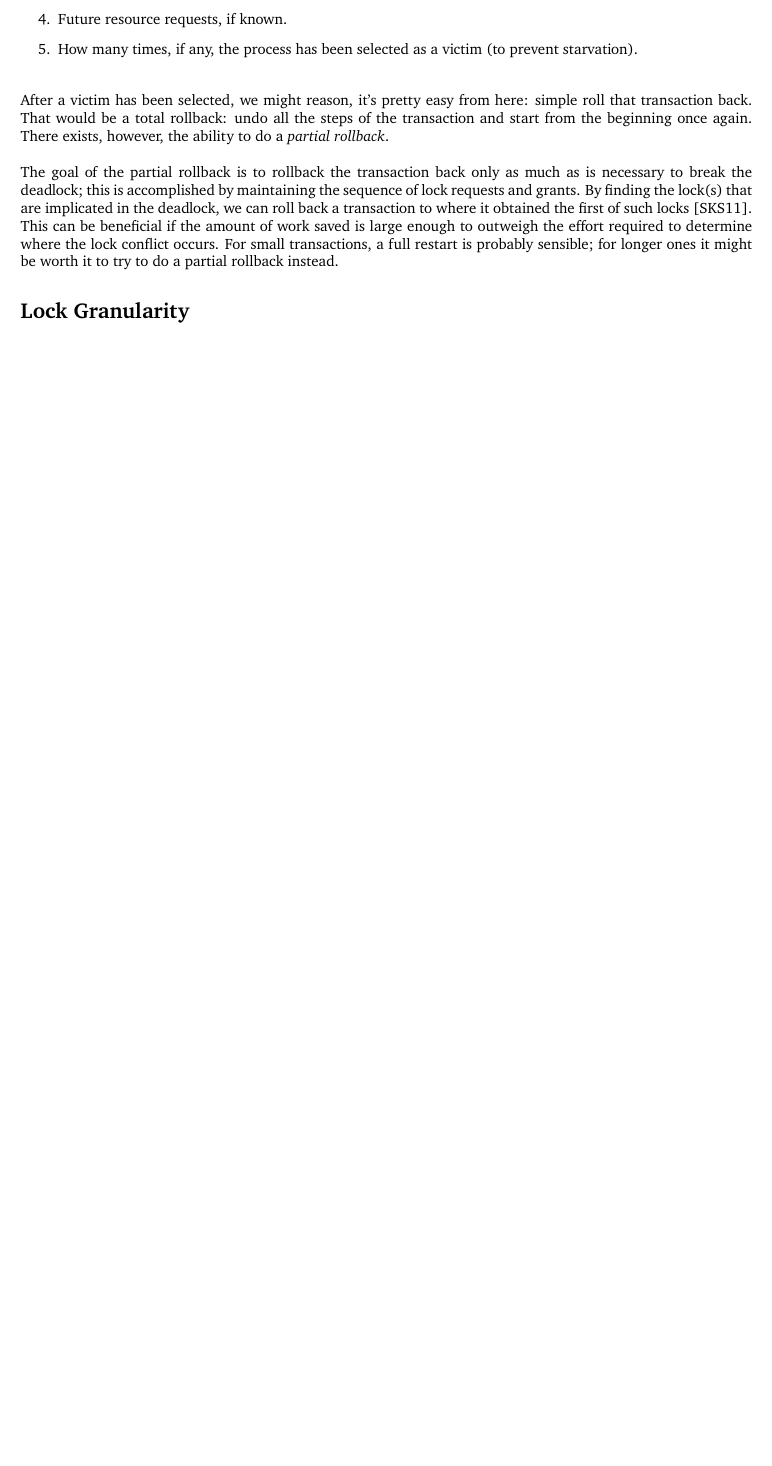
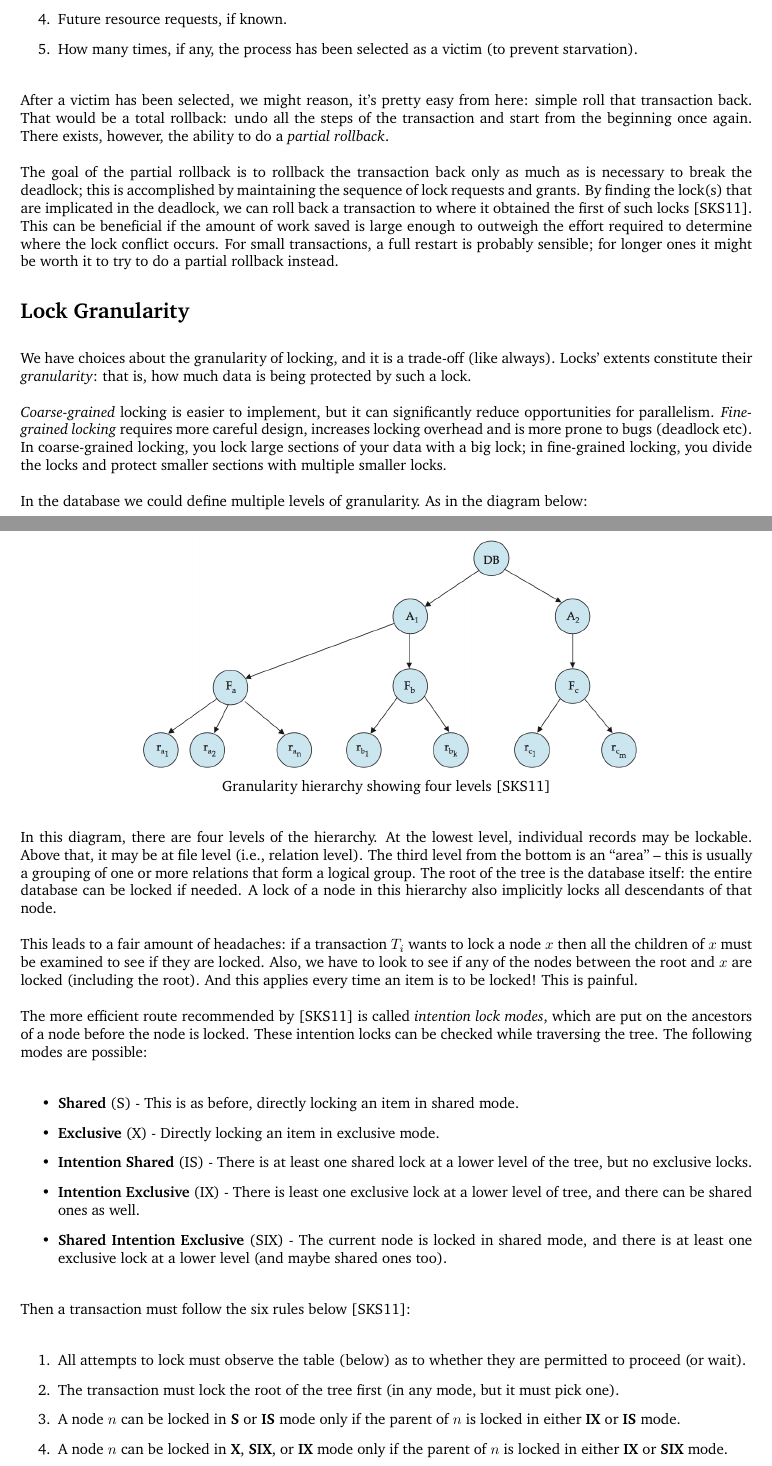
Before and after one commit to jzarnett/ece356, a LaTeX document (lectures/L23.tex): part of page 4 of 4 before the commit and two parts of pages 4 and 5 of 6 after it, the two joined at a grey line, cut so that both start at the same text, the shorter picture padded with empty space. Compiled offline with pdfLaTeX.

Commit message:
Lock granularity

```diff
--- a/lectures/L23.tex
+++ b/lectures/L23.tex
@@ -99,3 +99,37 @@ The goal of the partial rollback is to rollback the transaction back only as muc
 
 \section*{Lock Granularity}
 
+We have choices about the granularity of locking, and it is a trade-off (like always). Locks' extents constitute their {\it granularity}: that is, how much data is being protected by such a lock.
+
+\textit{Coarse-grained} locking is easier to implement, but it can significantly reduce opportunities for parallelism. \textit{Fine-grained locking} requires more careful design, increases locking overhead and is more prone to bugs (deadlock etc).
+In coarse-grained locking, you lock large sections of your data with a big lock; in fine-grained locking, you divide the locks and protect smaller sections with multiple smaller locks.
+
+In the database we could define multiple levels of granularity. As in the diagram below:
+
+\begin{center}
+\includegraphics[width=0.7\textwidth]{images/granularity-hierarchy}\\
+Granularity hierarchy showing four levels~\cite{dsc}
+\end{center}
+
+In this diagram, there are four levels of the hierarchy. At the lowest level, individual records may be lockable. Above that, it may be at file level (i.e., relation level). The third level from the bottom is an ``area'' -- this is usually a grouping of one or more relations that form a logical group. The root of the tree is the database itself: the entire database can be locked if needed. A lock of a node in this hierarchy also implicitly locks all descendants of that node.
+
+This leads to a fair amount of headaches: if a transaction $T_{i}$ wants to lock a node $x$ then all the children of $x$ must be examined to see if they are locked. Also, we have to look to see if any of the nodes between the root and $x$ are locked (including the root). And this applies every time an item is to be locked! This is painful.
+
+The more efficient route recommended by~\cite{dsc} is called \textit{intention lock modes}, which are put on the ancestors of a node before the node is locked. These intention locks can be checked while traversing the tree. The following modes are possible:
+
+\begin{itemize}
+	\item \textbf{Shared} (S) - This is as before, directly locking an item in shared mode.
+	\item \textbf{Exclusive} (X) - Directly locking an item in exclusive mode.
+	\item \textbf{Intention Shared} (IS) - There is at least one shared lock at a lower level of the tree, but no exclusive locks.
+	\item \textbf{Intention Exclusive} (IX) - There is least one exclusive lock at a lower level of tree, and there can be shared ones as well.
+	\item \textbf{Shared Intention Exclusive} (SIX) - The current node is locked in shared mode, and there is at least one exclusive lock at a lower level (and maybe shared ones too).
+\end{itemize}
+
+Then a transaction must follow the six rules below~\cite{dsc}:
+
+\begin{enumerate}
+	\item All attempts to lock must observe the table (below) as to whether they are permitted to proceed (or wait).
+	\item The transaction must lock the root of the tree first (in any mode, but it must pick one).
+	\item A node $n$ can be locked in \textbf{S} or \textbf{IS} mode only if the parent of $n$ is locked in either \textbf{IX} or \textbf{IS} mode.
+	\item A node $n$ can be locked in \textbf{X}, \textbf{SIX}, or \textbf{IX} mode only if the parent of $n$ is locked in either \textbf{IX} or \textbf{SIX} mode.
+	\item A node $n$ may only be locked if the transaction has not previously unlocked any nodes.
@@ -102,3 +148,8 @@ The goal of the partial rollback is to rollback the transaction back only as muc
+\end{tabular}
+\end{center}
+
+It is noteworthy that locks must be acquired in a top-down manner and then released in a bottom-up manner.
+
 \input{bibliography.tex}
 
 \end{document}
```
Also changed, not shown: lectures/L23.pdf, lectures/images/granularity-hierarchy.png (added), lectures/images/lock-compat-matrix.png (added), lectures/L23.tex (12 more changed lines).
